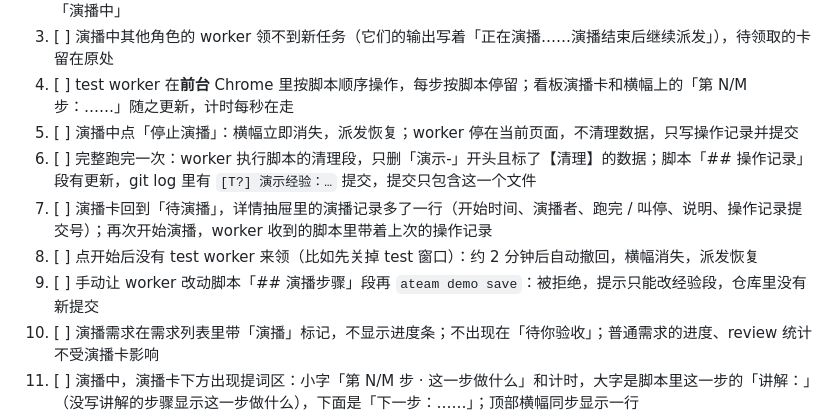
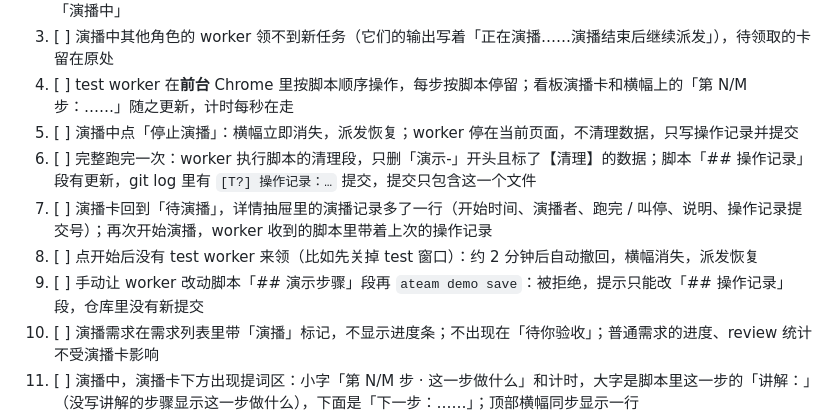
Before and after one commit to HananaKanana/agent-team, a Markdown page: docs/manual-checklist.md, the part around the change. GitHub-like rendering.

Commit message:
docs: checklist wording for 操作记录

```diff
--- a/docs/manual-checklist.md
+++ b/docs/manual-checklist.md
@@ -22,10 +22,10 @@
 3. [ ] 演播中其他角色的 worker 领不到新任务（它们的输出写着「正在演播……演播结束后继续派发」），待领取的卡留在原处
 4. [ ] test worker 在**前台** Chrome 里按脚本顺序操作，每步按脚本停留；看板演播卡和横幅上的「第 N/M 步：……」随之更新，计时每秒在走
 5. [ ] 演播中点「停止演播」：横幅立即消失，派发恢复；worker 停在当前页面，不清理数据，只写操作记录并提交
-6. [ ] 完整跑完一次：worker 执行脚本的清理段，只删「演示-」开头且标了【清理】的数据；脚本「## 操作记录」段有更新，git log 里有 `[T?] 演示经验：…` 提交，提交只包含这一个文件
+6. [ ] 完整跑完一次：worker 执行脚本的清理段，只删「演示-」开头且标了【清理】的数据；脚本「## 操作记录」段有更新，git log 里有 `[T?] 操作记录：…` 提交，提交只包含这一个文件
 7. [ ] 演播卡回到「待演播」，详情抽屉里的演播记录多了一行（开始时间、演播者、跑完 / 叫停、说明、操作记录提交号）；再次开始演播，worker 收到的脚本里带着上次的操作记录
 8. [ ] 点开始后没有 test worker 来领（比如先关掉 test 窗口）：约 2 分钟后自动撤回，横幅消失，派发恢复
-9. [ ] 手动让 worker 改动脚本「## 演播步骤」段再 `ateam demo save`：被拒绝，提示只能改经验段，仓库里没有新提交
+9. [ ] 手动让 worker 改动脚本「## 演示步骤」段再 `ateam demo save`：被拒绝，提示只能改「## 操作记录」段，仓库里没有新提交
 10. [ ] 演播需求在需求列表里带「演播」标记，不显示进度条；不出现在「待你验收」；普通需求的进度、review 统计不受演播卡影响
 11. [ ] 演播中，演播卡下方出现提词区：小字「第 N/M 步 · 这一步做什么」和计时，大字是脚本里这一步的「讲解：」（没写讲解的步骤显示这一步做什么），下面是「下一步：……」；顶部横幅同步显示一行
 12. [ ] 点「全屏提词」整页只显示提词，worker 每走一步自动更新；按 Esc 或点「退出全屏」返回；演播结束后全屏自动关闭
```
